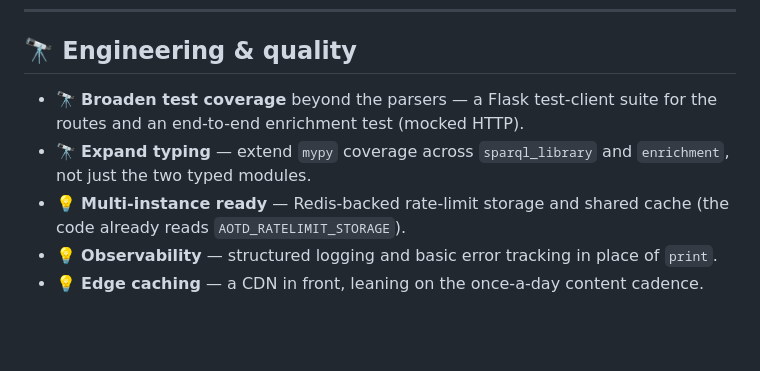
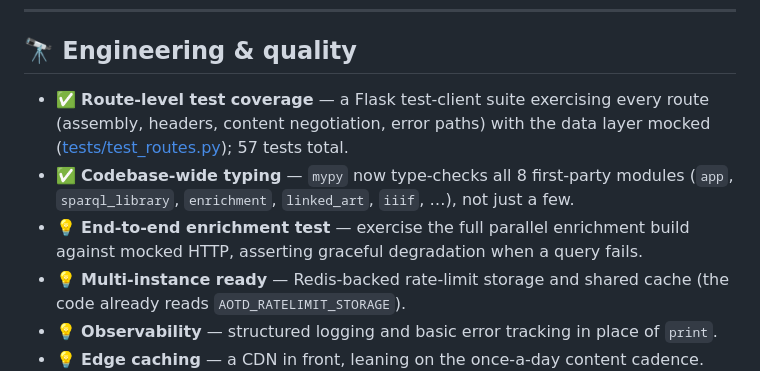
Before and after one commit to sundog358/artwork-of-the-day, a Markdown page: ROADMAP.md, the part around the change. Rendered like a GitHub page; blank space fills up the shorter version.

Commit message:
docs(roadmap): mark route tests + codebase-wide mypy as shipped
Both completed this session (tests/test_routes.py; mypy across 8 modules); added a follow-up idea for an end-to-end enrichment test.

Co-Authored-By: Claude Opus 4.8 <noreply@anthropic.com>

```diff
--- a/ROADMAP.md
+++ b/ROADMAP.md
@@ -101,10 +101,13 @@ Each is self-contained and screenshot-friendly.
 
 ## 🔭 Engineering & quality
 
-- 🔭 **Broaden test coverage** beyond the parsers — a Flask test-client suite for
-  the routes and an end-to-end enrichment test (mocked HTTP).
-- 🔭 **Expand typing** — extend `mypy` coverage across `sparql_library` and
-  `enrichment`, not just the two typed modules.
+- ✅ **Route-level test coverage** — a Flask test-client suite exercising every
+  route (assembly, headers, content negotiation, error paths) with the data layer
+  mocked ([tests/test_routes.py](tests/test_routes.py)); 57 tests total.
+- ✅ **Codebase-wide typing** — `mypy` now type-checks all 8 first-party modules
+  (`app`, `sparql_library`, `enrichment`, `linked_art`, `iiif`, …), not just a few.
+- 💡 **End-to-end enrichment test** — exercise the full parallel enrichment build
+  against mocked HTTP, asserting graceful degradation when a query fails.
 - 💡 **Multi-instance ready** — Redis-backed rate-limit storage and shared cache
   (the code already reads `AOTD_RATELIMIT_STORAGE`).
 - 💡 **Observability** — structured logging and basic error tracking in place of
```
